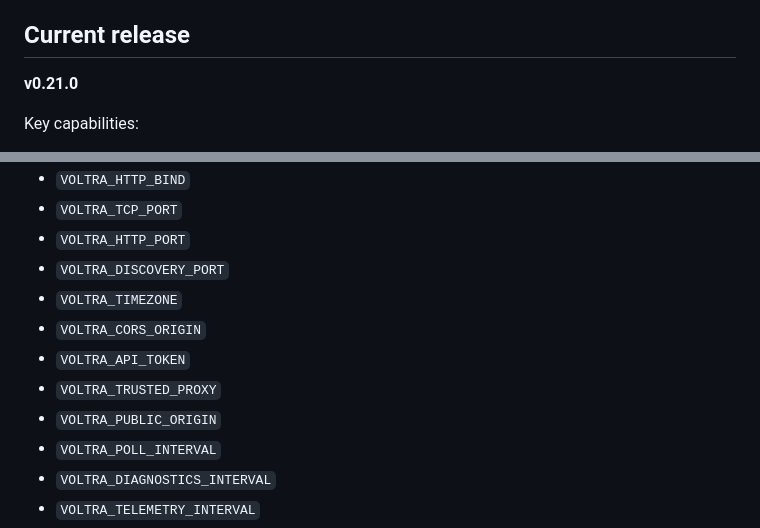
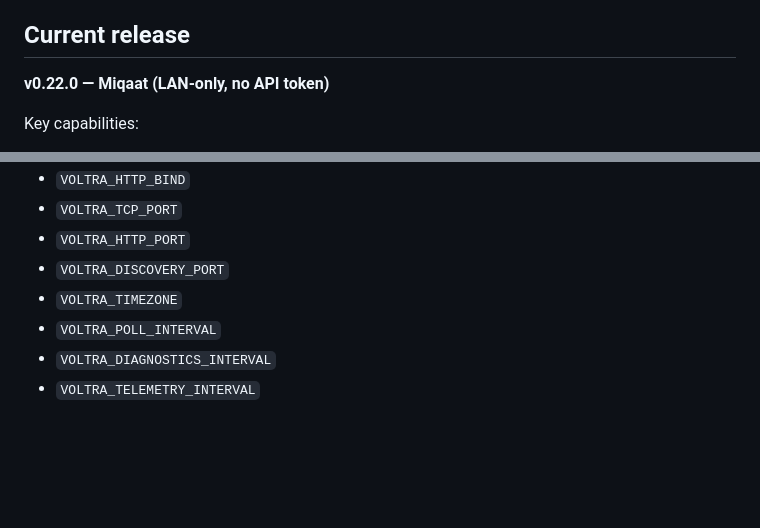
Before and after one commit to aYmAn-Helmy/voltra-local-mini-server, a Markdown page: README.md, 2 parts joined by grey strips. GitHub-like rendering; blank space fills up the shorter version.

```diff
--- a/README.md
+++ b/README.md
@@ -4,7 +4,7 @@ Local-first server for LG U+ / TONLY MTTL-W01 smart power strips.
 
 ## Current release
 
-**v0.21.0**
+**v0.22.0 — Miqaat (LAN-only, no API token)**
 
 Key capabilities:
 
@@ -246,10 +236,6 @@ Important environment variables:
 - `VOLTRA_HTTP_PORT`
 - `VOLTRA_DISCOVERY_PORT`
 - `VOLTRA_TIMEZONE`
-- `VOLTRA_CORS_ORIGIN`
-- `VOLTRA_API_TOKEN`
-- `VOLTRA_TRUSTED_PROXY`
-- `VOLTRA_PUBLIC_ORIGIN`
 - `VOLTRA_POLL_INTERVAL`
 - `VOLTRA_DIAGNOSTICS_INTERVAL`
 - `VOLTRA_TELEMETRY_INTERVAL`
```
Also changed, not shown: other parts of README.md (+22 -32 lines).
